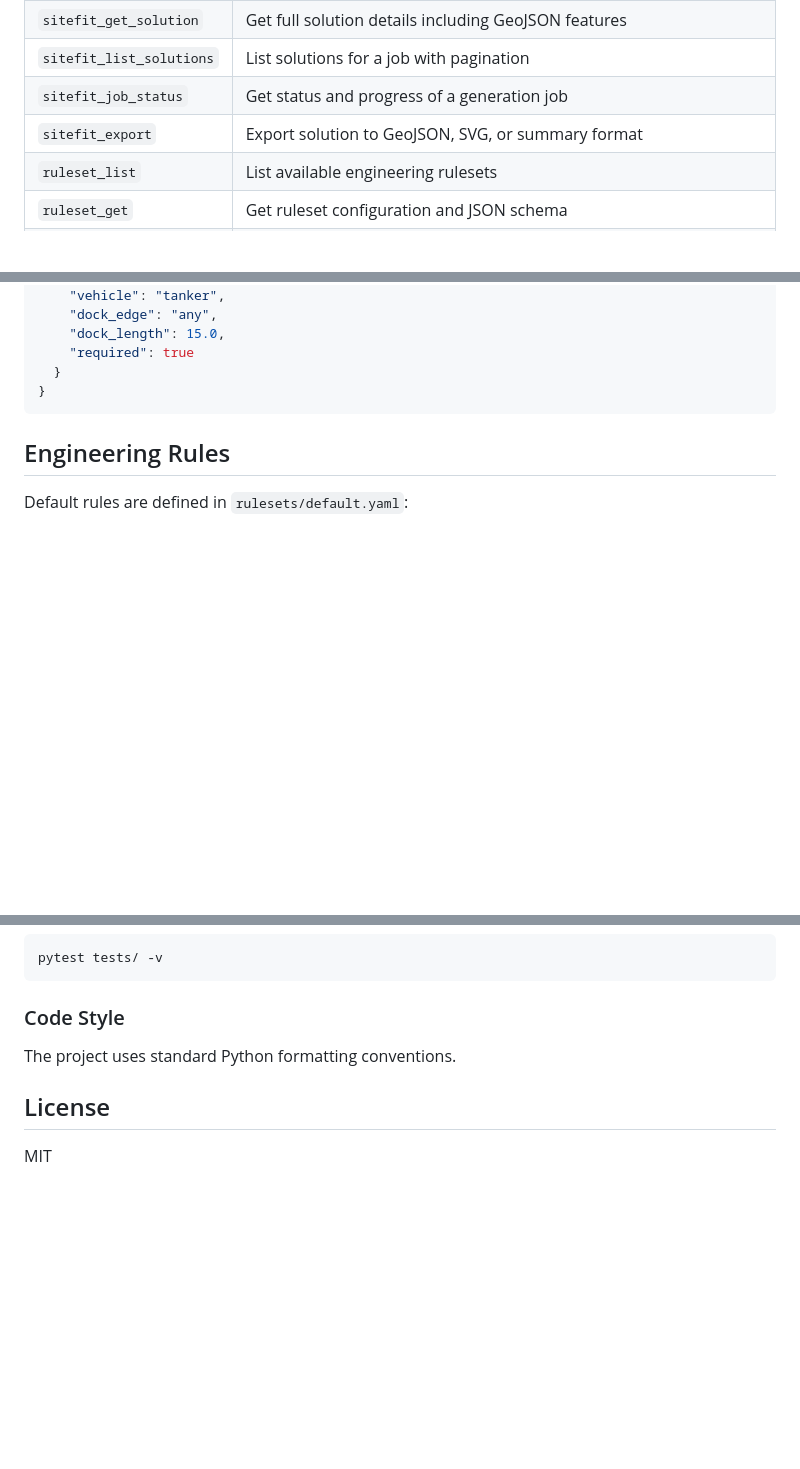
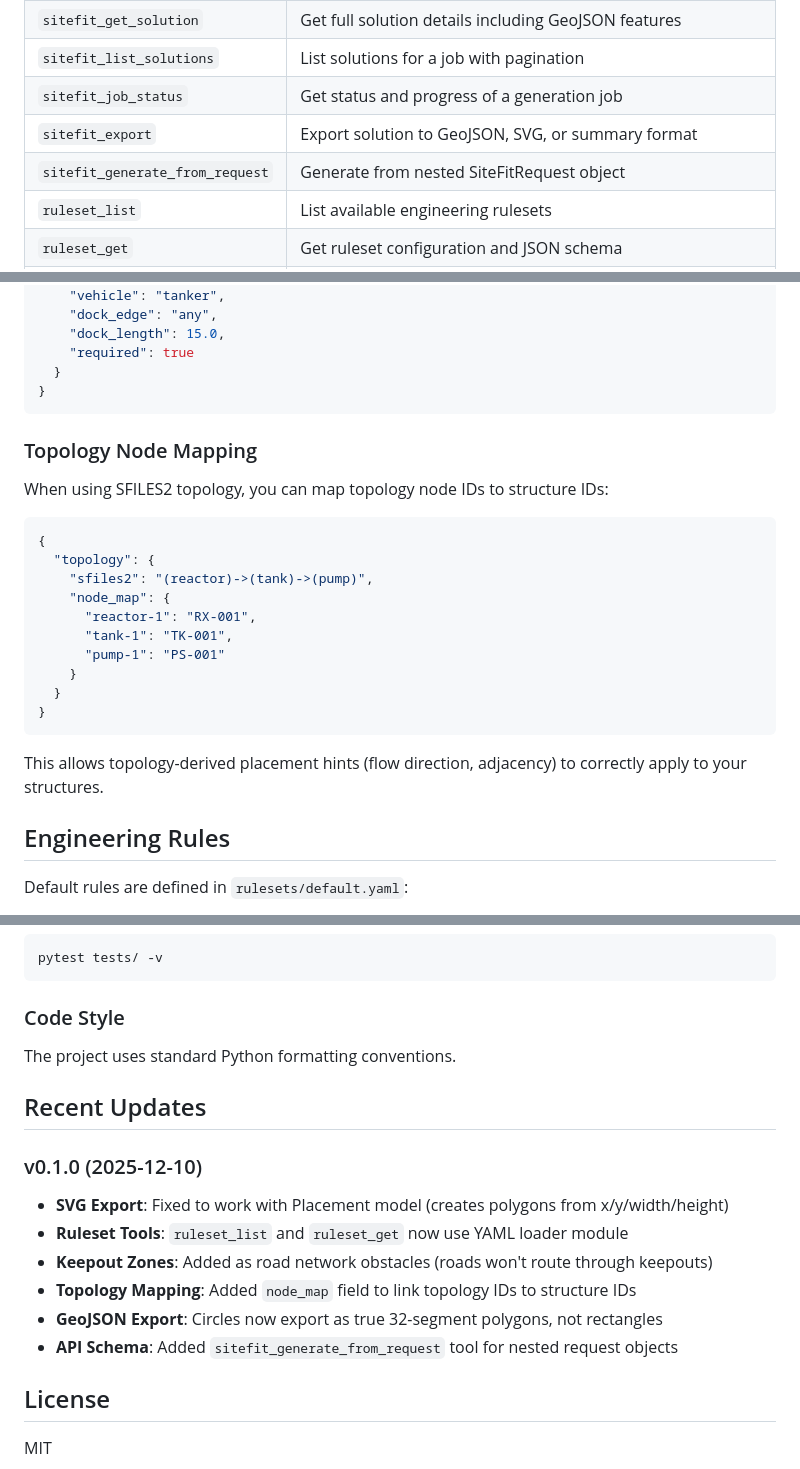
Before and after one commit to puran-water/site-fit-mcp-server, a Markdown page: README.md, 3 parts joined by grey strips. Rendered like a GitHub page; blank space fills up the shorter version.

Commit message:
docs: Update README with topology node_map, recent fixes, and new tool
- Add documentation for topology node_map feature (ID translation)
- Add sitefit_generate_from_request tool to MCP tools table
- Add Recent Updates section documenting v0.1.0 changes:
  - SVG export fix
  - Ruleset tools wired to YAML loader
  - Keepout zones as road obstacles
  - GeoJSON circle polygon export

🤖 Generated with [Claude Code](https://claude.com/claude-code)

Co-Authored-By: Claude Opus 4.5 <noreply@anthropic.com>

````diff
--- a/README.md
+++ b/README.md
@@ -66,6 +66,7 @@ Then open http://localhost:8765 in your browser.
 | `sitefit_list_solutions` | List solutions for a job with pagination |
 | `sitefit_job_status` | Get status and progress of a generation job |
 | `sitefit_export` | Export solution to GeoJSON, SVG, or summary format |
+| `sitefit_generate_from_request` | Generate from nested SiteFitRequest object |
 | `ruleset_list` | List available engineering rulesets |
 | `ruleset_get` | Get ruleset configuration and JSON schema |
 | `topology_parse_sfiles2` | Parse and validate SFILES2 topology strings |
@@ -134,6 +135,24 @@ Structures can specify vehicle access requirements:
   }
 }
 ```
+
+### Topology Node Mapping
+
+When using SFILES2 topology, you can map topology node IDs to structure IDs:
+```json
+{
+  "topology": {
+    "sfiles2": "(reactor)->(tank)->(pump)",
+    "node_map": {
+      "reactor-1": "RX-001",
+      "tank-1": "TK-001",
+      "pump-1": "PS-001"
+    }
+  }
+}
+```
+
+This allows topology-derived placement hints (flow direction, adjacency) to correctly apply to your structures.
 
 ## Engineering Rules
 
@@ -206,6 +225,16 @@ pytest tests/ -v
 
 The project uses standard Python formatting conventions.
 
+## Recent Updates
+
+### v0.1.0 (2025-12-10)
+- **SVG Export**: Fixed to work with Placement model (creates polygons from x/y/width/height)
+- **Ruleset Tools**: `ruleset_list` and `ruleset_get` now use YAML loader module
+- **Keepout Zones**: Added as road network obstacles (roads won't route through keepouts)
+- **Topology Mapping**: Added `node_map` field to link topology IDs to structure IDs
+- **GeoJSON Export**: Circles now export as true 32-segment polygons, not rectangles
+- **API Schema**: Added `sitefit_generate_from_request` tool for nested request objects
+
 ## License
 
 MIT
````
